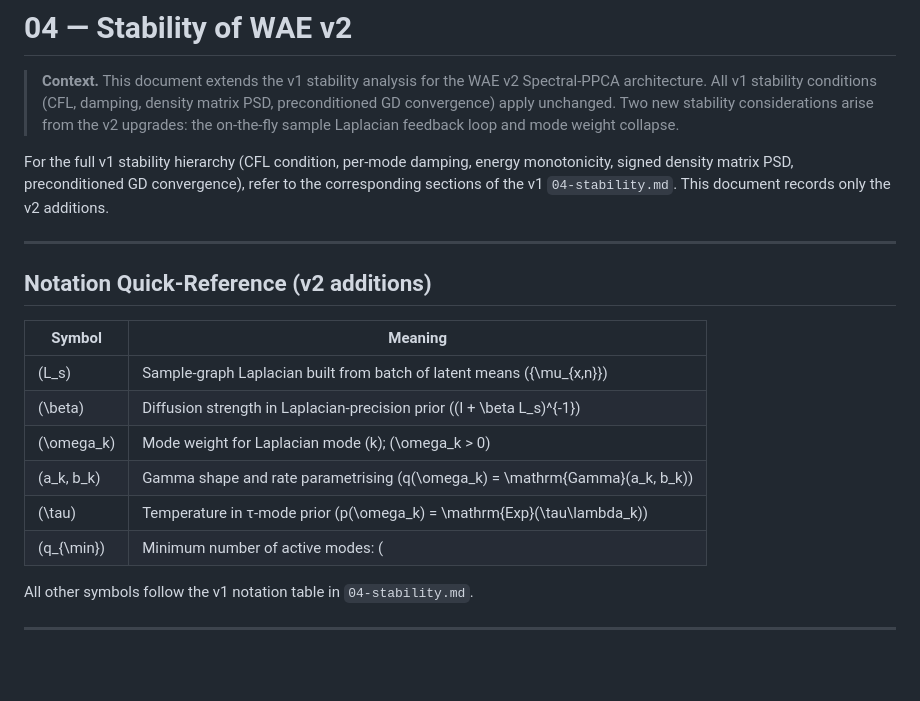
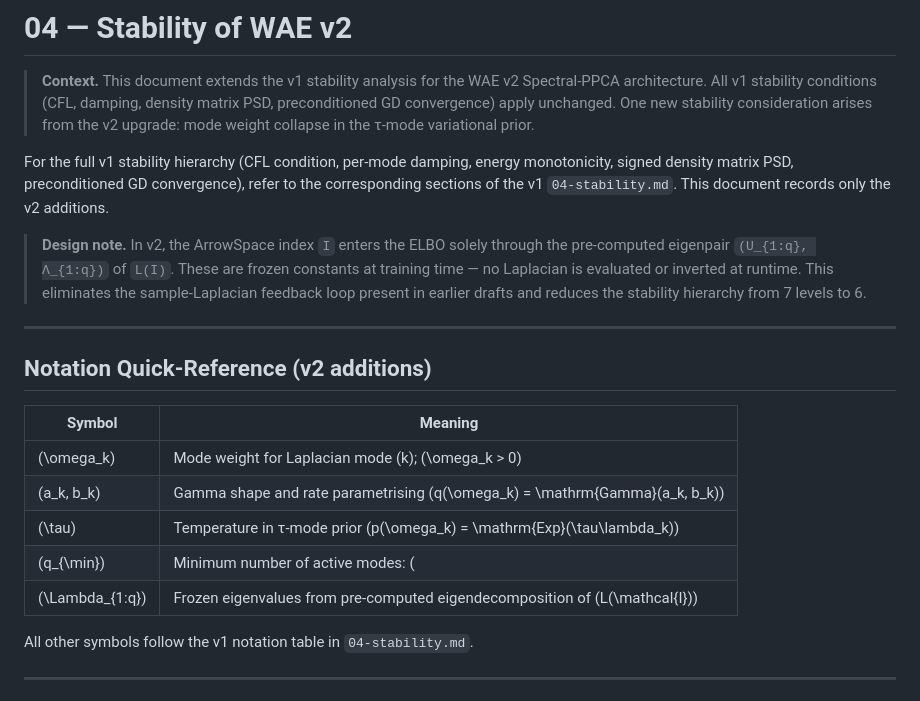
Before and after one commit to tuned-org-uk/vibrational-deduction-transformer, a Markdown page: docs/v2/04-stability.md, the part around one of its changes. GitHub-like rendering; blank space fills up the shorter version.

```diff
--- a/docs/v2/04-stability.md
+++ b/docs/v2/04-stability.md
@@ -2,14 +2,20 @@
 
 > **Context.** This document extends the v1 stability analysis for the WAE v2
 > Spectral-PPCA architecture. All v1 stability conditions (CFL, damping, density
-> matrix PSD, preconditioned GD convergence) apply unchanged. Two new stability
-> considerations arise from the v2 upgrades: the on-the-fly sample Laplacian
-> feedback loop and mode weight collapse.
+> matrix PSD, preconditioned GD convergence) apply unchanged. One new stability
+> consideration arises from the v2 upgrade: mode weight collapse in the τ-mode
+> variational prior.
 
 For the full v1 stability hierarchy (CFL condition, per-mode damping, energy
 monotonicity, signed density matrix PSD, preconditioned GD convergence), refer
 to the corresponding sections of the v1 `04-stability.md`. This document records
 only the v2 additions.
+
+> **Design note.** In v2, the ArrowSpace index `I` enters the ELBO solely through
+> the pre-computed eigenpair `(U_{1:q}, Λ_{1:q})` of `L(I)`. These are frozen
+> constants at training time — no Laplacian is evaluated or inverted at runtime.
+> This eliminates the sample-Laplacian feedback loop present in earlier drafts
+> and reduces the stability hierarchy from 7 levels to 6.
 
 ---
 
@@ -17,12 +23,11 @@ only the v2 additions.
 
 | Symbol | Meaning |
 |---|---|
-| \(L_s\) | Sample-graph Laplacian built from batch of latent means \(\{\mu_{x,n}\}\) |
-| \(\beta\) | Diffusion strength in Laplacian-precision prior \((I + \beta L_s)^{-1}\) |
 | \(\omega_k\) | Mode weight for Laplacian mode \(k\); \(\omega_k > 0\) |
 | \(a_k, b_k\) | Gamma shape and rate parametrising \(q(\omega_k) = \mathrm{Gamma}(a_k, b_k)\) |
 | \(\tau\) | Temperature in τ-mode prior \(p(\omega_k) = \mathrm{Exp}(\tau\lambda_k)\) |
 | \(q_{\min}\) | Minimum number of active modes: \(|\{k : \mathbb{E}[\omega_k] > \delta\}| \ge q_{\min}\) |
+| \(\Lambda_{1:q}\) | Frozen eigenvalues from pre-computed eigendecomposition of \(L(\mathcal{I})\) |
 
 All other symbols follow the v1 notation table in `04-stability.md`.
 
```
Also changed, not shown: other parts of docs/v2/04-stability.md (+13 -65 lines), docs/v2/00-architecture.md (+28 -45 lines), docs/v2/03-branching.md (+16 -11 lines).
